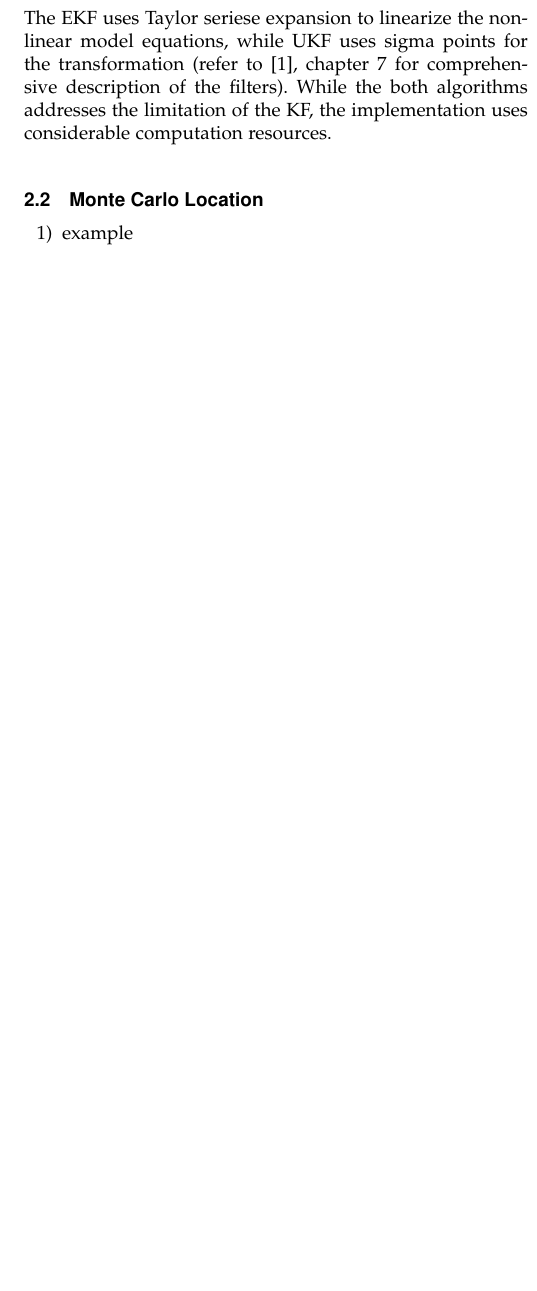
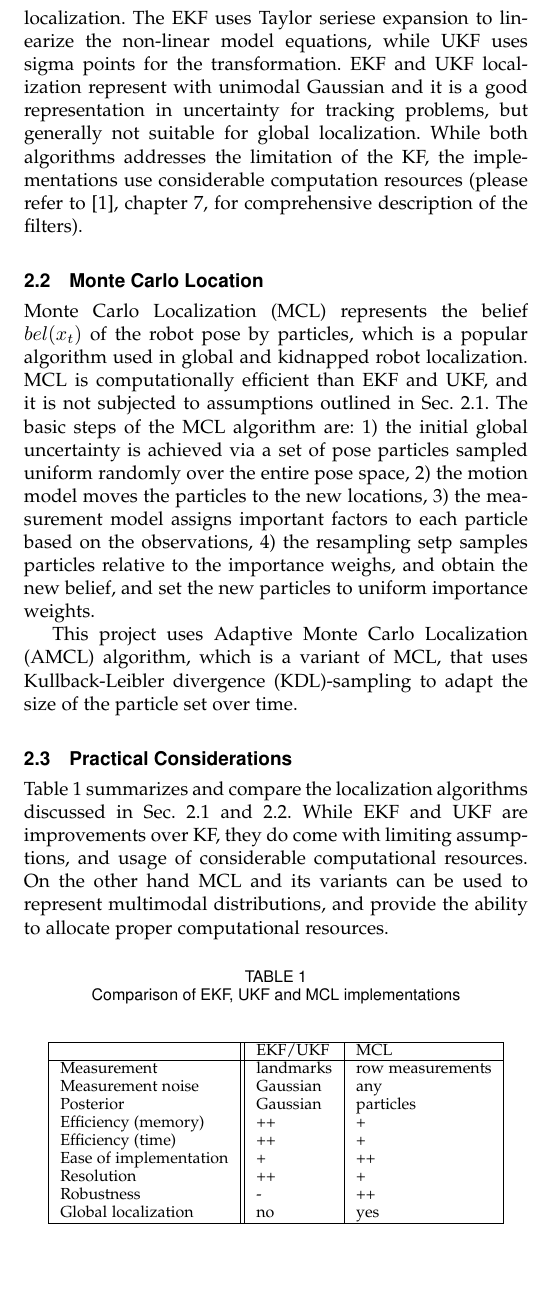
Before and after one commit to samindaa/udacity_bot, a LaTeX paper (main.tex): part of one column of page 2 of 2, cut so that both start at the same text, the shorter picture padded with empty space. Compiled offline with pdfLaTeX.

Commit message:
update tex

```diff
--- a/main.tex
+++ b/main.tex
@@ -111,7 +112,39 @@ The Kalman filter (KF) is a specific instance of Alg. \ref{alg:markov_localizati
 
-The practical systems are inherently non-linear, and the two common filters used in practice are the Extended Kalman filter (EKF), and the Unscented Kalman filter (UKF). The EKF uses Taylor seriese expansion to linearize the non-linear model equations, while UKF uses sigma points for the transformation (refer to \cite{Thrun:2005:PR:1121596}, chapter 7 for comprehensive description of the filters). While the both algorithms addresses the limitation of the KF, the implementation uses considerable computation resources.
+The practical systems are inherently non-linear, and the two common filters used in practice are the Extended Kalman filter (EKF), and the Unscented Kalman filter (UKF) localization. The EKF uses Taylor seriese expansion to linearize the non-linear model equations, while UKF uses sigma points for the transformation.  EKF and UKF localization represent with unimodal Gaussian and it is a good representation in uncertainty  for tracking problems, but generally not suitable for global localization. While  both algorithms addresses the limitation of the KF, the implementations use considerable computation resources (please refer to \cite{Thrun:2005:PR:1121596}, chapter 7, for comprehensive description of the filters).
 
 \subsection{Monte Carlo Location}
+\label{sub:mcl}
+
+Monte Carlo Localization (MCL) represents the belief $bel(x_t)$ of the robot pose by particles, which is a popular algorithm used in global and kidnapped robot localization.  MCL is computationally efficient than EKF and UKF, and it is not subjected to assumptions outlined in Sec. \ref{sub:kfl}. The basic steps of the MCL algorithm are:   \begin{enumerate*} \item the initial global uncertainty is achieved via a set of pose particles sampled uniform randomly over the entire pose space, \item the motion model moves the particles to the new locations, \item the measurement model assigns important factors to each particle based on the observations, \item the resampling setp samples particles relative to the importance weighs, and obtain the new belief, and set the new particles to uniform importance weights.  \end{enumerate*}
+
+This project uses Adaptive Monte Carlo Localization  (AMCL) algorithm, which is a variant of MCL, that uses Kullback-Leibler divergence (KDL)-sampling to adapt the size of the particle set over time.
+
+\subsection{Practical Considerations}
+
+Table \ref{tab:comp} summarizes and compare the localization algorithms discussed in Sec. \ref{sub:kfl} and \ref{sub:mcl}. While EKF and UKF are improvements over KF, they do come with limiting assumptions, and usage of considerable computational resources. On the other hand MCL and its variants can be used to represent multimodal distributions, and provide the ability to allocate proper computational resources.
+
+\begin{table}[h]
+\caption{Comparison of EKF, UKF and MCL implementations}
+\label{tab:comp}
+\begin{center}
+\begin{tabular}{|l||l|l|}
+\hline
+& EKF/UKF & MCL\\
+\hline
+Measurement & landmarks & row measurements\\
+Measurement noise  & Gaussian & any\\
+Posterior & Gaussian & particles\\
+Efficiency (memory) & ++ &+\\
+Efficiency (time) & ++ & +\\
+Ease of implementation & + & ++\\
+Resolution & ++ & +\\
+Robustness & - & ++\\
+Global localization & no & yes\\
+\hline
+\end{tabular}
+\end{center}
+\end{table}
+
 
 
 
@@ -127,10 +160,10 @@ The practical systems are inherently non-linear, and the two common filters used
 
 
 %example for numbered list
-\begin{enumerate}
-\item example
-
-\end{enumerate}
+%\begin{enumerate}
+%\item example
+%
+%\end{enumerate}
 
 \section{Data Acquisition}
 This section should discuss the data set. Items to include are the number of images, size of the images, the types of images (RGB, Grayscale, etc.), how these images were collected (including the method). Providing this information is critical if anyone would like to replicate your results. After all, the intent of reports such as these are to convey information and build upon ideas so you want to ensure others can validate your process.
```
Also changed, not shown: main.tex (3 more changed lines).
